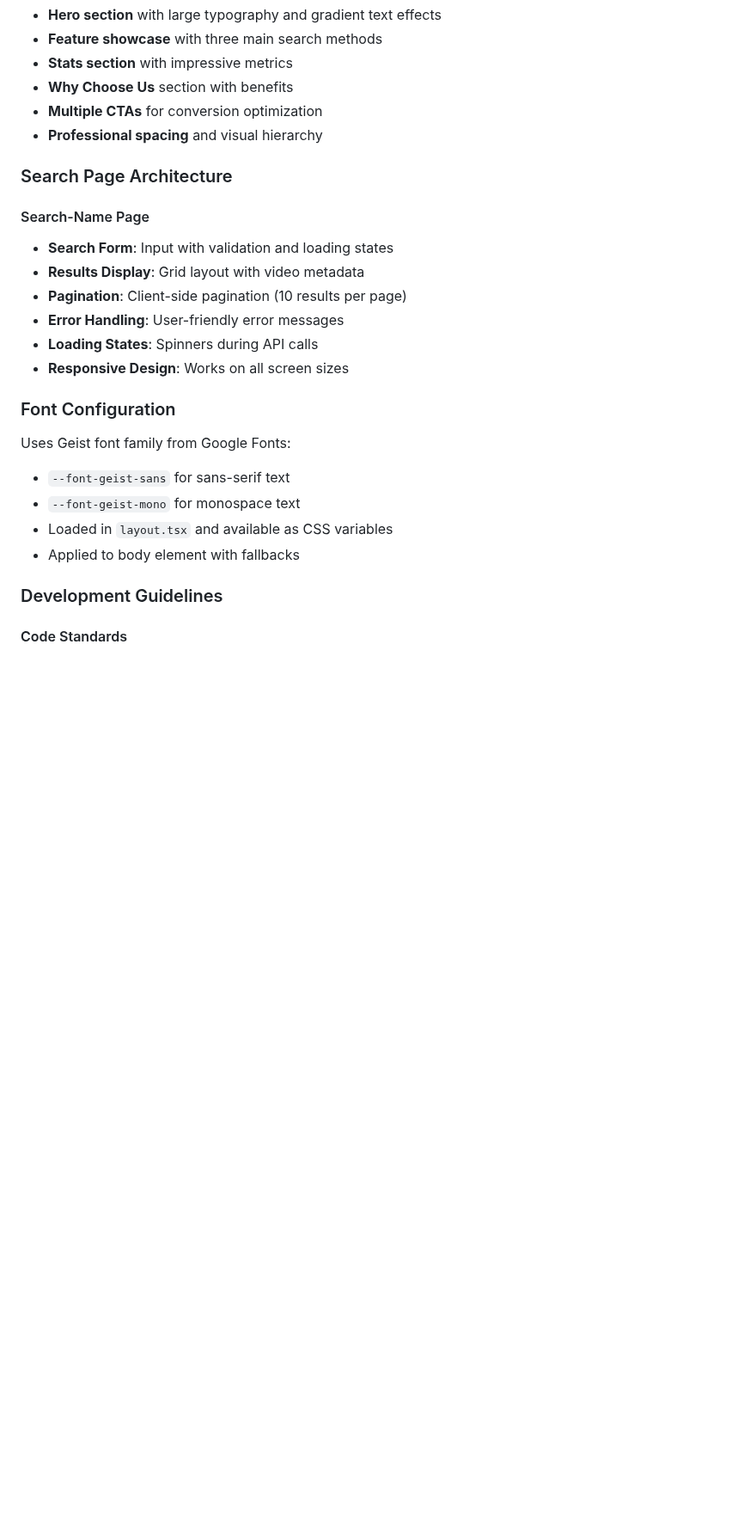
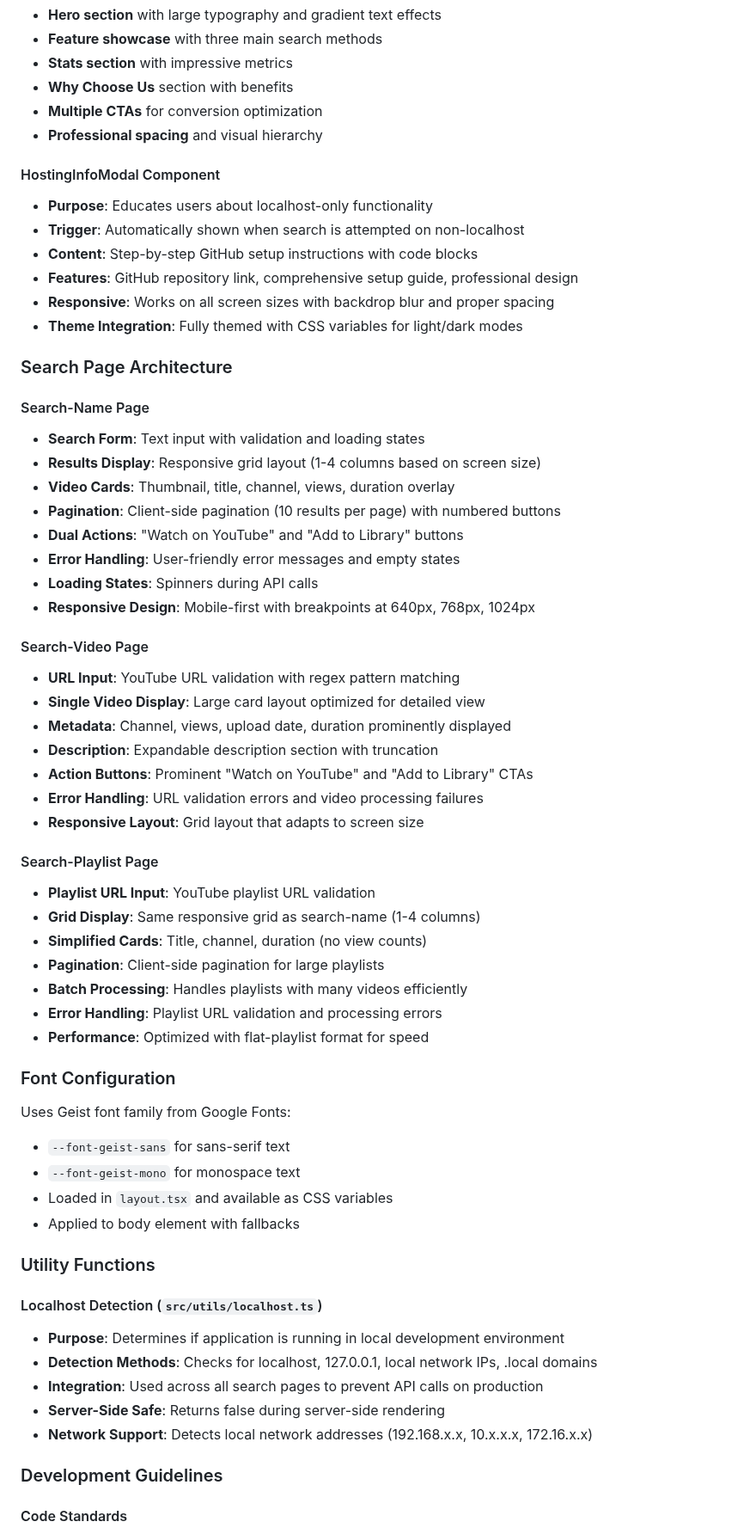
Before and after one commit to Musyonchez/yt, a Markdown page: CLAUDE.md, the part around one of its changes. Shown at 86% size. Rendered like a GitHub page; blank space fills up the shorter version.

```diff
--- a/CLAUDE.md
+++ b/CLAUDE.md
@@ -177,15 +212,43 @@ Comprehensive theme system with semantic color tokens:
 - **Multiple CTAs** for conversion optimization
 - **Professional spacing** and visual hierarchy
 
+#### HostingInfoModal Component
+- **Purpose**: Educates users about localhost-only functionality
+- **Trigger**: Automatically shown when search is attempted on non-localhost
+- **Content**: Step-by-step GitHub setup instructions with code blocks
+- **Features**: GitHub repository link, comprehensive setup guide, professional design
+- **Responsive**: Works on all screen sizes with backdrop blur and proper spacing
+- **Theme Integration**: Fully themed with CSS variables for light/dark modes
+
 ### Search Page Architecture
 
 #### Search-Name Page
-- **Search Form**: Input with validation and loading states
-- **Results Display**: Grid layout with video metadata
-- **Pagination**: Client-side pagination (10 results per page)
-- **Error Handling**: User-friendly error messages
+- **Search Form**: Text input with validation and loading states
+- **Results Display**: Responsive grid layout (1-4 columns based on screen size)
+- **Video Cards**: Thumbnail, title, channel, views, duration overlay
+- **Pagination**: Client-side pagination (10 results per page) with numbered buttons
+- **Dual Actions**: "Watch on YouTube" and "Add to Library" buttons
+- **Error Handling**: User-friendly error messages and empty states
 - **Loading States**: Spinners during API calls
-- **Responsive Design**: Works on all screen sizes
+- **Responsive Design**: Mobile-first with breakpoints at 640px, 768px, 1024px
+
+#### Search-Video Page
+- **URL Input**: YouTube URL validation with regex pattern matching
+- **Single Video Display**: Large card layout optimized for detailed view
+- **Metadata**: Channel, views, upload date, duration prominently displayed
+- **Description**: Expandable description section with truncation
+- **Action Buttons**: Prominent "Watch on YouTube" and "Add to Library" CTAs
+- **Error Handling**: URL validation errors and video processing failures
+- **Responsive Layout**: Grid layout that adapts to screen size
+
+#### Search-Playlist Page
+- **Playlist URL Input**: YouTube playlist URL validation
+- **Grid Display**: Same responsive grid as search-name (1-4 columns)
+- **Simplified Cards**: Title, channel, duration (no view counts)
+- **Pagination**: Client-side pagination for large playlists
+- **Batch Processing**: Handles playlists with many videos efficiently
+- **Error Handling**: Playlist URL validation and processing errors
+- **Performance**: Optimized with flat-playlist format for speed
 
 ### Font Configuration
 
@@ -194,6 +257,15 @@ Uses Geist font family from Google Fonts:
 - `--font-geist-mono` for monospace text
 - Loaded in `layout.tsx` and available as CSS variables
 - Applied to body element with fallbacks
+
+### Utility Functions
+
+#### Localhost Detection (`src/utils/localhost.ts`)
+- **Purpose**: Determines if application is running in local development environment
+- **Detection Methods**: Checks for localhost, 127.0.0.1, local network IPs, .local domains
+- **Integration**: Used across all search pages to prevent API calls on production
+- **Server-Side Safe**: Returns false during server-side rendering
+- **Network Support**: Detects local network addresses (192.168.x.x, 10.x.x.x, 172.16.x.x)
 
 ### Development Guidelines
 
```
Also changed, not shown: other parts of CLAUDE.md (+78 -24 lines).
